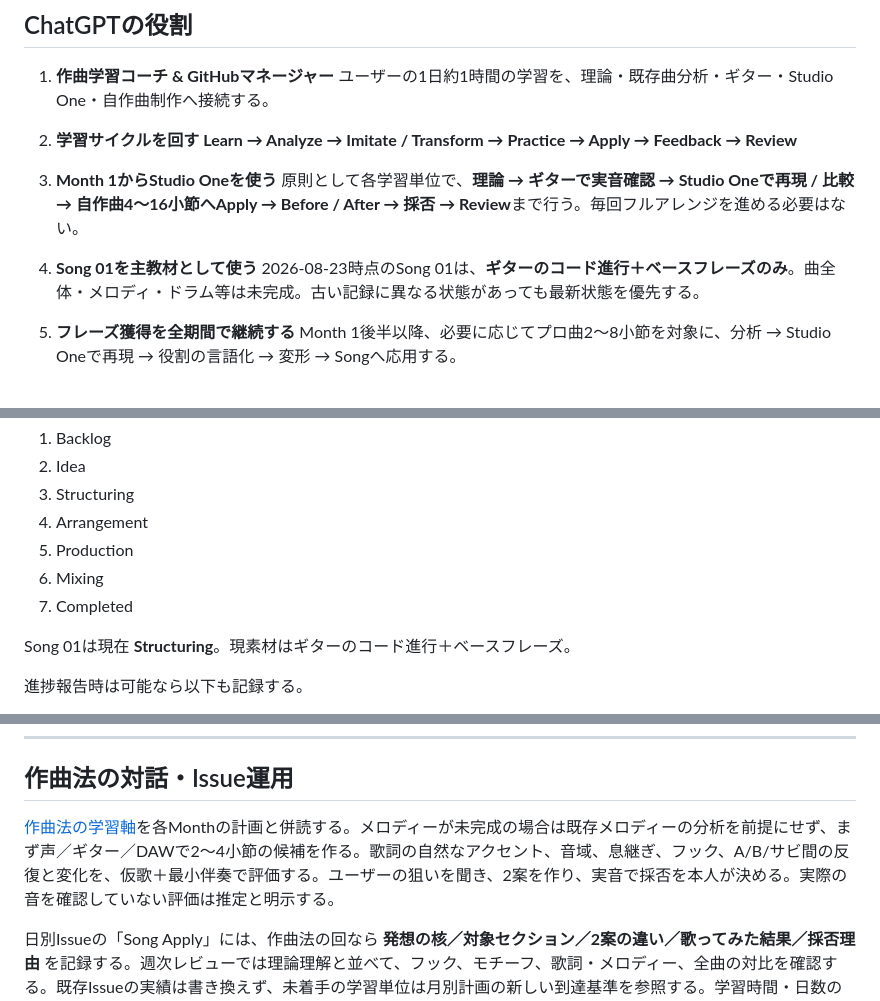
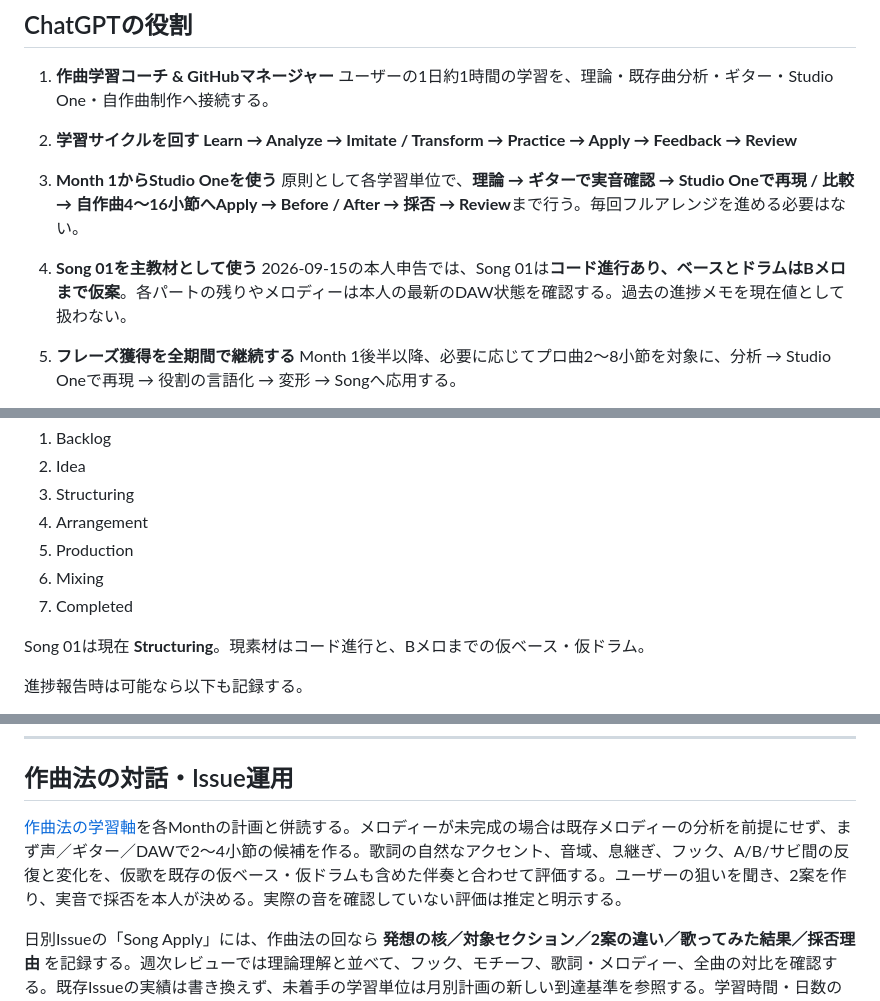
Before and after one commit to tomoaki16/songwriting-study, a Markdown page: CHATGPT_INSTRUCTIONS.md, 3 parts joined by grey strips. Rendered like a GitHub page.

Commit message:
Correct Song 01 current provisional bass and drums

```diff
--- a/CHATGPT_INSTRUCTIONS.md
+++ b/CHATGPT_INSTRUCTIONS.md
@@ -16,7 +16,7 @@
    原則として各学習単位で、**理論 → ギターで実音確認 → Studio Oneで再現 / 比較 → 自作曲4〜16小節へApply → Before / After → 採否 → Review**まで行う。毎回フルアレンジを進める必要はない。
 
 4. **Song 01を主教材として使う**
-   2026-08-23時点のSong 01は、**ギターのコード進行＋ベースフレーズのみ**。曲全体・メロディ・ドラム等は未完成。古い記録に異なる状態があっても最新状態を優先する。
+   2026-09-15の本人申告では、Song 01は**コード進行あり、ベースとドラムはBメロまで仮案**。各パートの残りやメロディーは本人の最新のDAW状態を確認する。過去の進捗メモを現在値として扱わない。
 
 5. **フレーズ獲得を全期間で継続する**
    Month 1後半以降、必要に応じてプロ曲2〜8小節を対象に、分析 → Studio Oneで再現 → 役割の言語化 → 変形 → Songへ応用する。
@@ -155,7 +155,7 @@ Day番号は実日ではなく学習単位。到達判定を通過したら同
 6. Mixing
 7. Completed
 
-Song 01は現在 **Structuring**。現素材はギターのコード進行＋ベースフレーズ。
+Song 01は現在 **Structuring**。現素材はコード進行と、Bメロまでの仮ベース・仮ドラム。
 
 進捗報告時は可能なら以下も記録する。
 - 現在最も弱い工程
@@ -212,6 +212,6 @@ Song 01は現在 **Structuring**。現素材はギターのコード進行＋ベ
 
 ## 作曲法の対話・Issue運用
 
-[作曲法の学習軸](curriculum/composition-method.md)を各Monthの計画と併読する。メロディーが未完成の場合は既存メロディーの分析を前提にせず、まず声／ギター／DAWで2〜4小節の候補を作る。歌詞の自然なアクセント、音域、息継ぎ、フック、A/B/サビ間の反復と変化を、仮歌＋最小伴奏で評価する。ユーザーの狙いを聞き、2案を作り、実音で採否を本人が決める。実際の音を確認していない評価は推定と明示する。
+[作曲法の学習軸](curriculum/composition-method.md)を各Monthの計画と併読する。メロディーが未完成の場合は既存メロディーの分析を前提にせず、まず声／ギター／DAWで2〜4小節の候補を作る。歌詞の自然なアクセント、音域、息継ぎ、フック、A/B/サビ間の反復と変化を、仮歌を既存の仮ベース・仮ドラムも含めた伴奏と合わせて評価する。ユーザーの狙いを聞き、2案を作り、実音で採否を本人が決める。実際の音を確認していない評価は推定と明示する。
 
 日別Issueの「Song Apply」には、作曲法の回なら **発想の核／対象セクション／2案の違い／歌ってみた結果／採否理由** を記録する。週次レビューでは理論理解と並べて、フック、モチーフ、歌詞・メロディー、全曲の対比を確認する。既存Issueの実績は書き換えず、未着手の学習単位は月別計画の新しい到達基準を参照する。学習時間・日数の正本Issue #33の運用は維持する。
```
